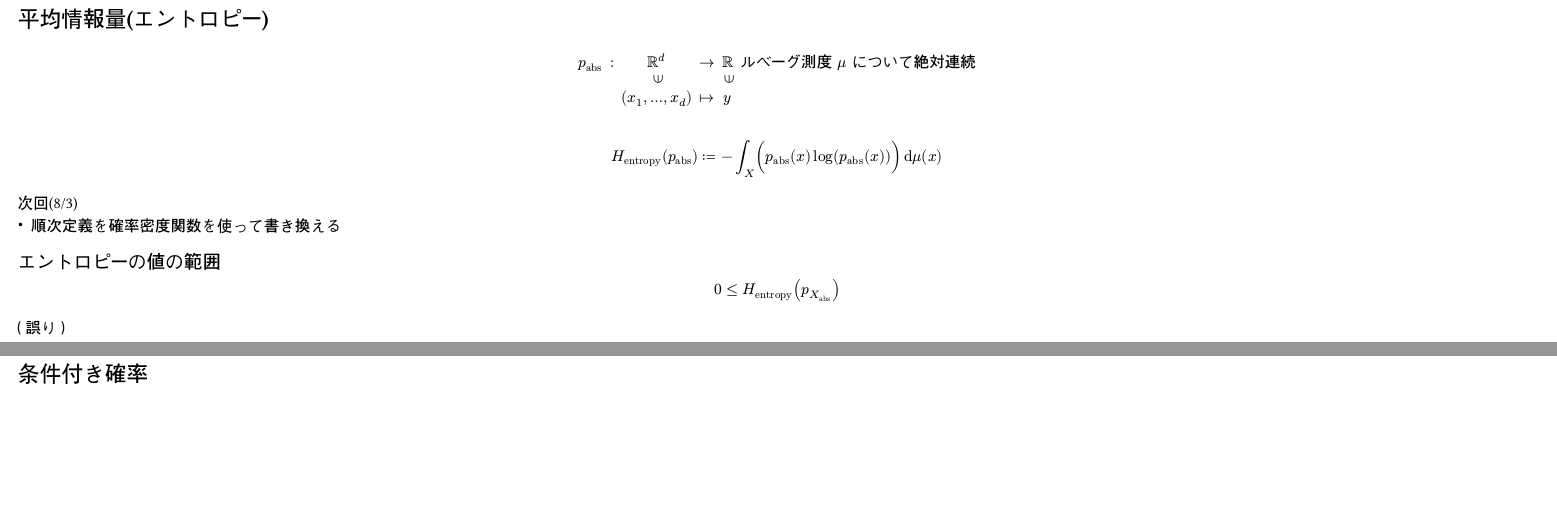
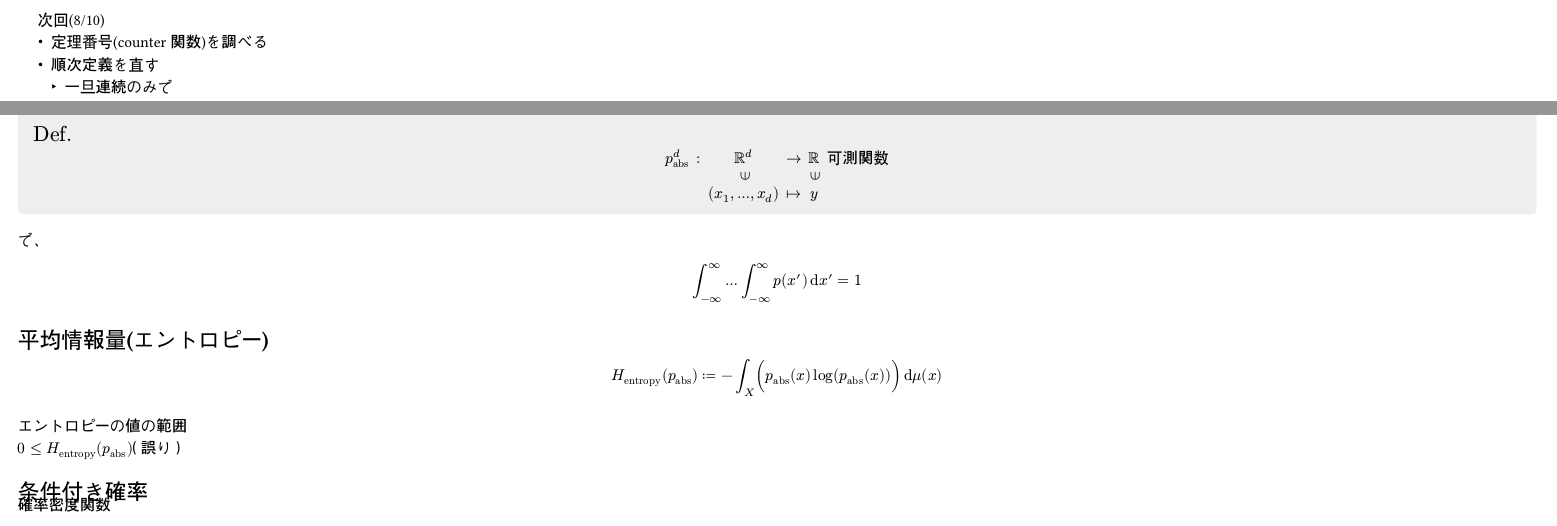
Before and after one commit to masaori/diffusion-model-quantum-annealing, a Typst document (main.typ): two parts of pages 2 and 3 of 10 before the commit and two parts of pages 1 and 4 of 12 after it, joined at a grey line, cut at the place of the change, the shorter picture padded with empty space. The pictures show the PDF file main.pdf that the author committed with the source.

Commit message:
20240810-120530

```diff
--- a/main.typ
+++ b/main.typ
@@ -20,3 +38,8 @@
+次回(8/10)
+- 定理番号(counter関数)を調べる
+- 順次定義を直す
+    - 一旦連続のみで
+
 
 #set page(
   paper: "a2",
@@ -304,18 +328,29 @@ $p_(
 ): RR^(d) -> RR_(>=0)$
 
 ---
+
 ↓一つの確率測度(確率分布)$P$について述べている
 
-= 平均情報量(エントロピー)
-
-$$
-#function(
-  $p_("abs")$,
+#line(length: 100%)
+
+
+$
+#def[
+  #mapDef(
+    $p^d_("abs")$,
     $bb(R)^(d)$, $bb(R)$,
     $(x_(1), ..., x_(d))$, $y$,
-  $"ルベーグ測度" mu "について絶対連続"$
-)
-$$
+    "可測関数"
+  )
+]
+$
+で、
+$
+integral_(- infinity)^(infinity) dots integral_(- infinity)^(infinity) p(x^') dif x^'=1
+$
+
+
+= 平均情報量(エントロピー)
 
 $
 H_("entropy")(p_("abs"))
@@ -329,19 +364,15 @@ H_("entropy")(p_("abs"))
     )
     dif mu (x)
 $
-
-次回(8/3)
-- 順次定義を確率密度関数を使って書き換える
-
-== エントロピーの値の範囲
-
-$ 0 <= H_("entropy")(p_(X_("abs"))) $ （誤り）
+==== エントロピーの値の範囲
+
+$ 0 <= H_("entropy")(p_("abs"))（"誤り"）$
 
 = 条件付き確率
 
-$(Omega, F, P)$: 確率空間, $A, B in F$ について、
-
-$P_("condi")(dot.c | dot.c): F times F -> [0,1]$
+確率密度関数
+
+$p_("condi")(dot.c | dot.c): F times F -> [0,1]$
 
 $
 P_("condi")(A|B)
```
Also changed, not shown: main.pdf, main.typ (43 more changed lines). Lines whose indentation alone changed are shown as unchanged.
